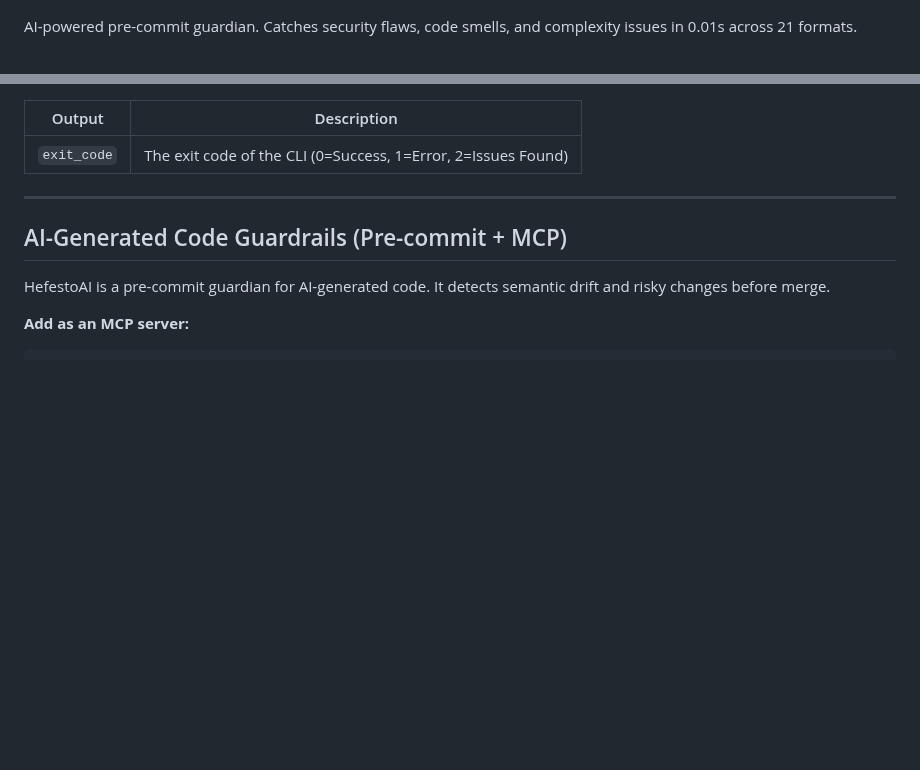
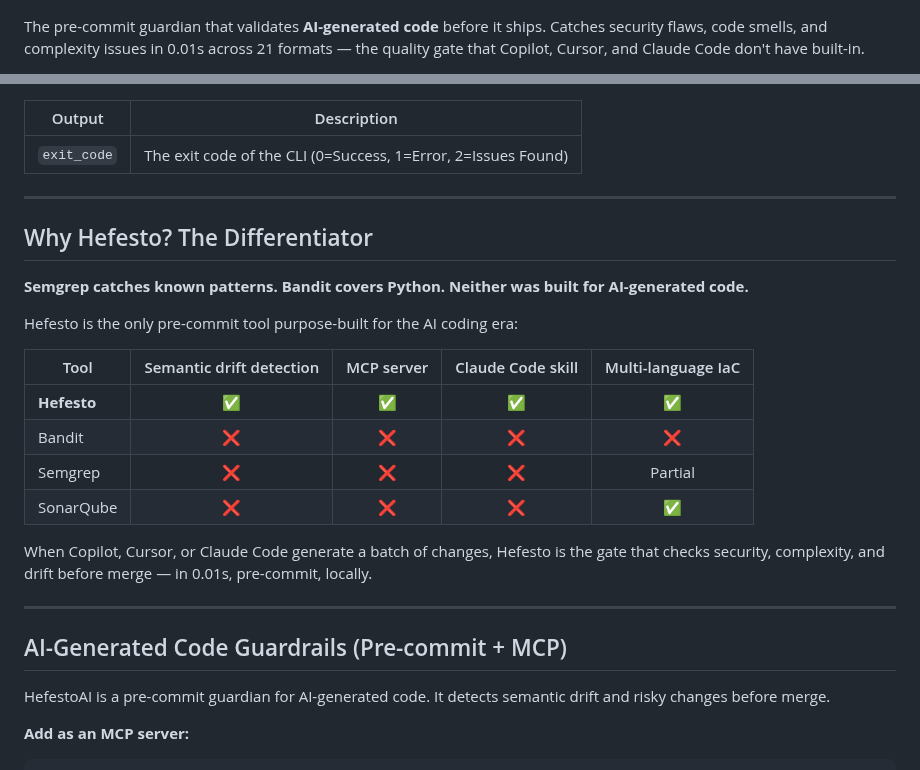
Before and after one commit to artvepa80/Agents-Hefesto, a Markdown page: README.md, 2 parts joined by grey strips. Drawn GitHub-style; blank space fills up the shorter version.

Commit message:
docs: update README with real stats and AI-generated code differentiator positioning
Agent-Logs-Url: https://github.com/artvepa80/Agents-Hefesto/sessions/765ca903-194e-483e-8aaf-7fdfcc1a7560

Co-authored-by: artvepa80 <218700788+artvepa80@users.noreply.github.com>

```diff
--- a/README.md
+++ b/README.md
@@ -4,6 +4,6 @@
   <img src="assets/hefesto-demo.gif" alt="Hefesto Demo" width="700">
 </p>
 
-AI-powered pre-commit guardian. Catches security flaws, code smells, and complexity issues in 0.01s across 21 formats.
+The pre-commit guardian that validates **AI-generated code** before it ships. Catches security flaws, code smells, and complexity issues in 0.01s across 21 formats — the quality gate that Copilot, Cursor, and Claude Code don't have built-in.
 
 [![PyPI version](https://badge.fury.io/py/hefesto-ai.svg)](https://pypi.org/project/hefesto-ai/)
@@ -79,6 +81,23 @@ steps:
 | Output | Description |
 |--------|-------------|
 | `exit_code` | The exit code of the CLI (0=Success, 1=Error, 2=Issues Found) |
+
+---
+
+## Why Hefesto? The Differentiator
+
+**Semgrep catches known patterns. Bandit covers Python. Neither was built for AI-generated code.**
+
+Hefesto is the only pre-commit tool purpose-built for the AI coding era:
+
+| Tool | Semantic drift detection | MCP server | Claude Code skill | Multi-language IaC |
+|------|:---:|:---:|:---:|:---:|
+| **Hefesto** | ✅ | ✅ | ✅ | ✅ |
+| Bandit | ❌ | ❌ | ❌ | ❌ |
+| Semgrep | ❌ | ❌ | ❌ | Partial |
+| SonarQube | ❌ | ❌ | ❌ | ✅ |
+
+When Copilot, Cursor, or Claude Code generate a batch of changes, Hefesto is the gate that checks security, complexity, and drift before merge — in 0.01s, pre-commit, locally.
 
 ---
 
```
Also changed, not shown: other parts of README.md (+2 -0 lines).
